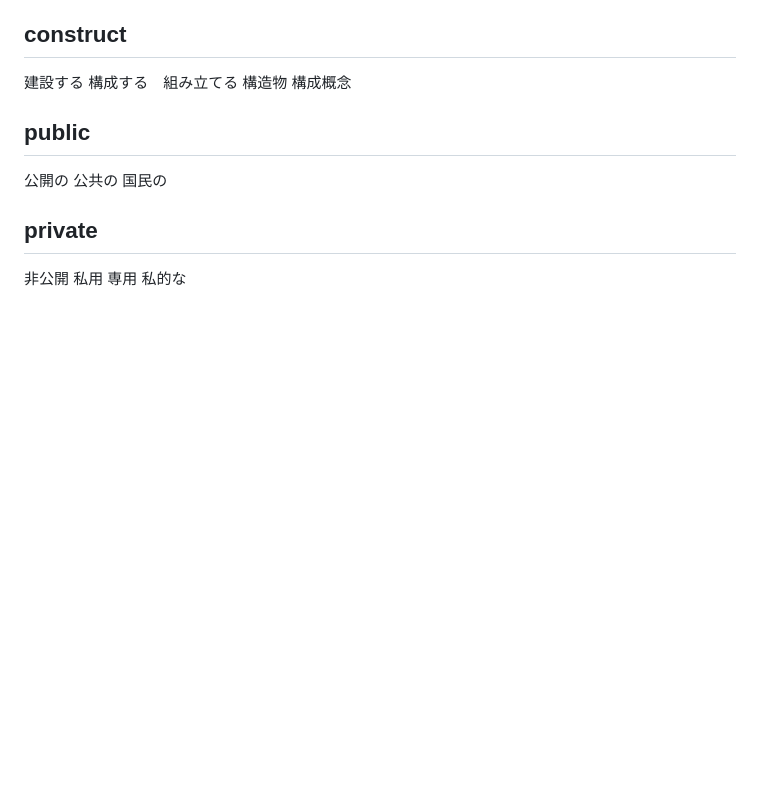
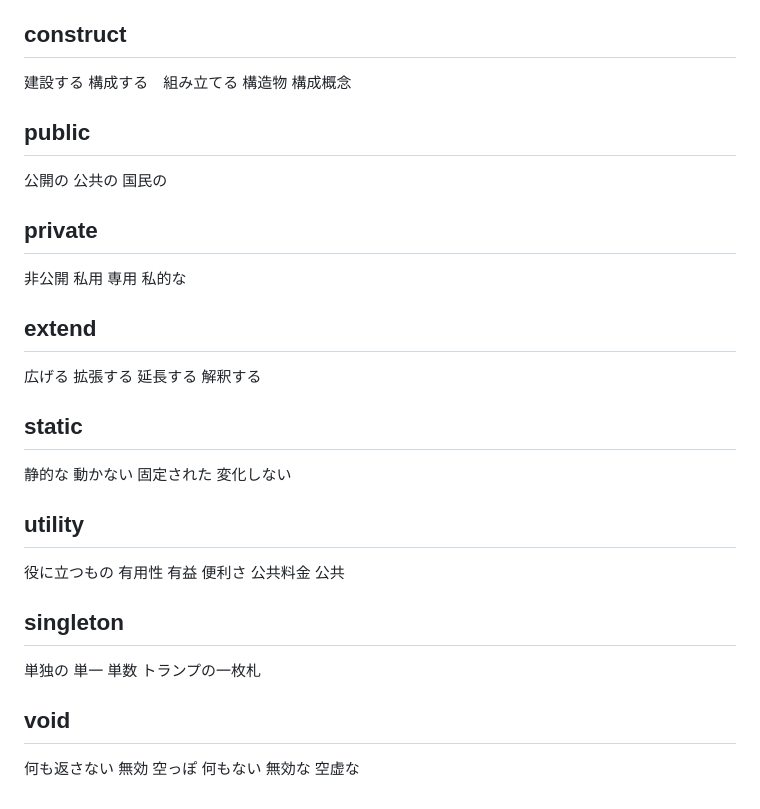
Before and after one commit to k-yama-dev/PHP-training, a Markdown page: Words-PHP.md, the part around the change. Drawn GitHub-style; blank space fills up the shorter version.

```diff
--- a/Words-PHP.md
+++ b/Words-PHP.md
@@ -102,4 +102,13 @@ Script=台本 脚本 「書いてすぐに実行できる、比較的容易な
 公開の 公共の 国民の
 ## private
 非公開 私用 専用 私的な
-##
+## extend
+広げる 拡張する 延長する 解釈する
+## static
+静的な 動かない 固定された 変化しない
+## utility
+役に立つもの 有用性 有益 便利さ 公共料金 公共
+## singleton
+単独の 単一 単数 トランプの一枚札
+## void
+何も返さない 無効 空っぽ 何もない 無効な 空虚な
```
